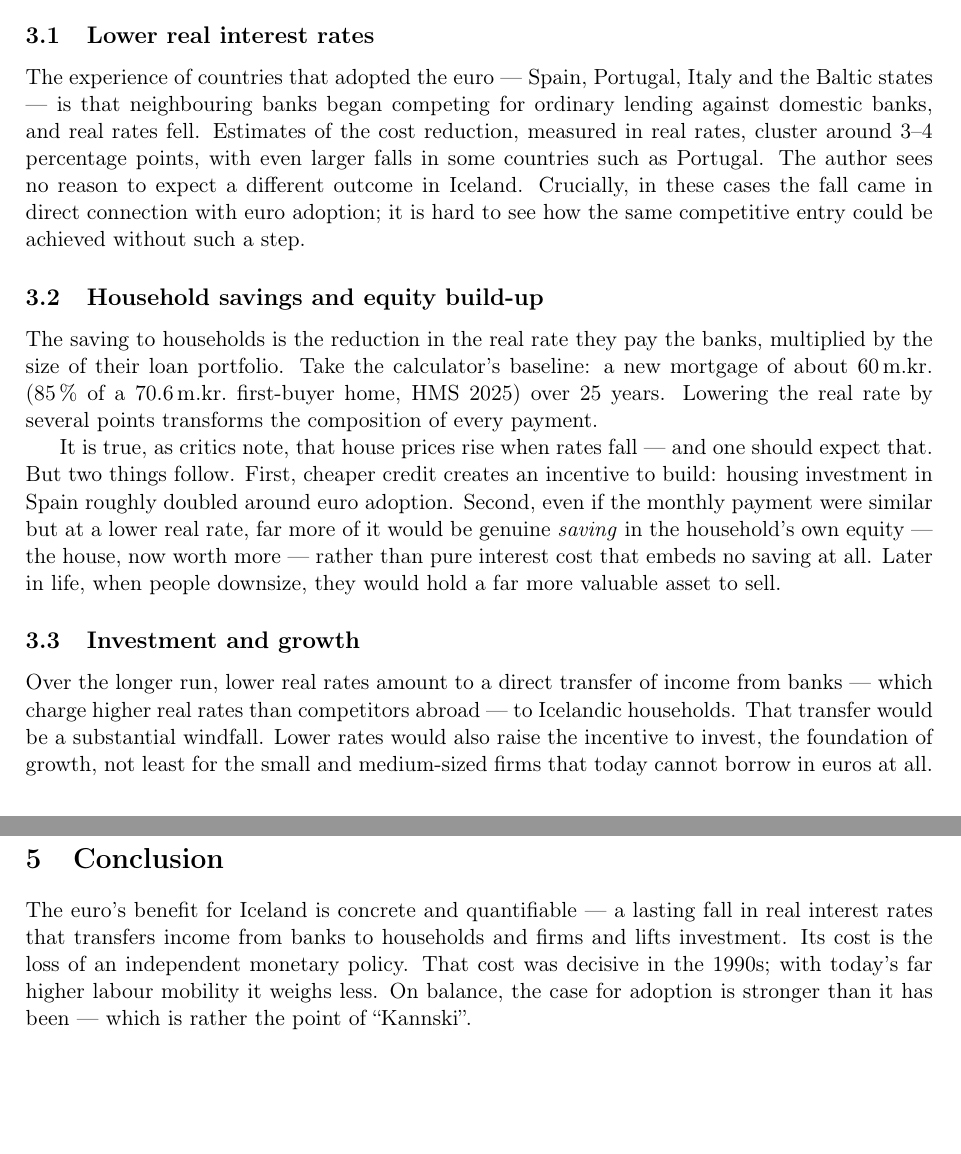
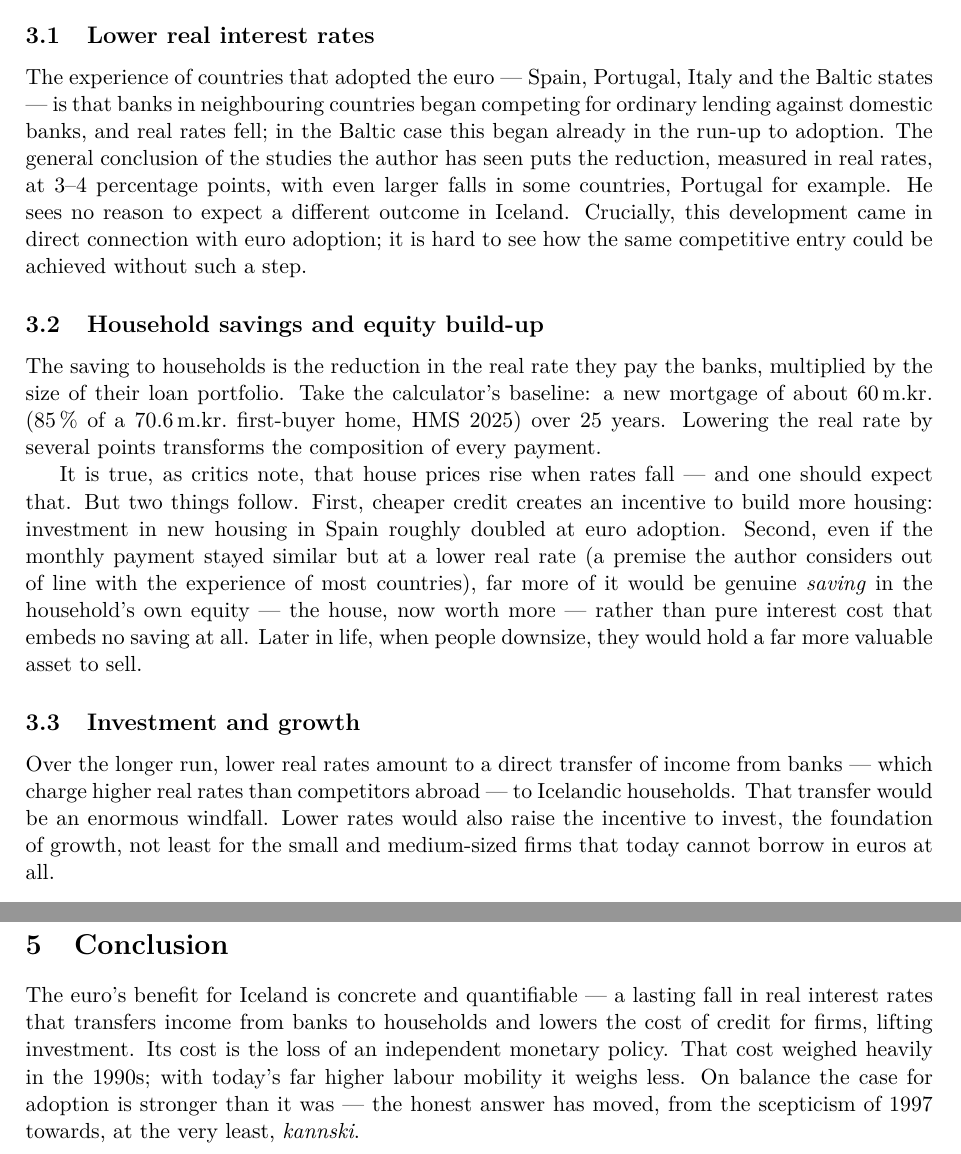
Before and after one commit to gautieggertsson/kannski-esb, a LaTeX paper (drafts/Evra_cost_benefit.tex): two parts of pages 2 and 3 of 3, joined at a grey line, cut so that both start at the same text, the shorter picture padded with empty space. Compiled offline with pdfLaTeX.

Commit message:
Verify draft against source essays; fix subtitle spacing, tighten claims
- Fix missing space in Icelandic subtitle: \dh gobbled the following
  space, so the PDF printed 'viðupptöku'. Write Icelandic literally in
  UTF-8 instead of escape sequences.
- Attribute the 3-4pp real-rate fall to studies, as the source essay
  does; note Baltic rates fell already in the run-up to adoption.
- Spain figure precision: investment in *new housing* doubled; restore
  the essay's hedge on the similar-payment scenario.
- Soften the 1997 claim to what the essay states: the counter-argument
  now weighs less (the thesis's own conclusion is not stated).
- 'gífurleg búbót' rendered as 'enormous windfall'; separate the
  household transfer from cheaper firm credit in abstract/conclusion.
- Load lmodern so the PDF embeds vector fonts instead of bitmap PK
  (sharper on mobile, searchable text).

Co-Authored-By: Claude Opus 4.8 <noreply@anthropic.com>
Claude-Session: https://claude.ai/code/session_01UgWRRm54Fmme7CXP2LJtk9

```diff
--- a/drafts/Evra_cost_benefit.tex
+++ b/drafts/Evra_cost_benefit.tex
@@ -9,6 +9,7 @@
 
 \usepackage[utf8]{inputenc}
 \usepackage[T1]{fontenc}
+\usepackage{lmodern}
 \usepackage[icelandic,english]{babel}
 \usepackage{geometry}
 \geometry{margin=2.5cm}
@@ -16,7 +17,7 @@
 \usepackage{hyperref}
 \hypersetup{colorlinks=true, linkcolor=blue, urlcolor=blue}
 
-\title{Evra: Cost--Benefit Analysis \\ \large Kostna\dh ur og \'{a}bati vi\dh upptöku evru}
+\title{Evra: Cost--Benefit Analysis \\ \large Kostnaður og ábati við upptöku evru}
 \author{Kannski --- kannski-esb.is}
 \date{\today}
 
@@ -77,13 +79,15 @@ area. Four forces keep them there.
 
 \subsection{Lower real interest rates}
 The experience of countries that adopted the euro --- Spain, Portugal, Italy and
-the Baltic states --- is that neighbouring banks began competing for ordinary
-lending against domestic banks, and real rates fell. Estimates of the cost
-reduction, measured in real rates, cluster around 3--4 percentage points, with
-even larger falls in some countries such as Portugal. The author sees no reason
-to expect a different outcome in Iceland. Crucially, in these cases the fall
-came in direct connection with euro adoption; it is hard to see how the same
-competitive entry could be achieved without such a step.
+the Baltic states --- is that banks in neighbouring countries began competing
+for ordinary lending against domestic banks, and real rates fell; in the
+Baltic case this began already in the run-up to adoption. The general
+conclusion of the studies the author has seen puts the reduction, measured in
+real rates, at 3--4 percentage points, with even larger falls in some
+countries, Portugal for example. He sees no reason to expect a different
+outcome in Iceland. Crucially, this development came in direct connection with
+euro adoption; it is hard to see how the same competitive entry could be
+achieved without such a step.
 
 \subsection{Household savings and equity build-up}
 The saving to households is the reduction in the real rate they pay the banks,
@@ -94,17 +98,18 @@ composition of every payment.
 
 It is true, as critics note, that house prices rise when rates fall --- and one
 should expect that. But two things follow. First, cheaper credit creates an
-incentive to build: housing investment in Spain roughly doubled around euro
-adoption. Second, even if the monthly payment were similar but at a lower real
-rate, far more of it would be genuine \emph{saving} in the household's own
-equity --- the house, now worth more --- rather than pure interest cost that
-embeds no saving at all. Later in life, when people downsize, they would hold a
-far more valuable asset to sell.
+incentive to build more housing: investment in new housing in Spain roughly
+doubled at euro adoption. Second, even if the monthly payment stayed similar
+but at a lower real rate (a premise the author considers out of line with the
+experience of most countries), far more of it would be genuine \emph{saving}
+in the household's own equity --- the house, now worth more --- rather than
+pure interest cost that embeds no saving at all. Later in life, when people
+downsize, they would hold a far more valuable asset to sell.
 
 \subsection{Investment and growth}
 Over the longer run, lower real rates amount to a direct transfer of income from
 banks --- which charge higher real rates than competitors abroad --- to
-Icelandic households. That transfer would be a substantial windfall. Lower rates
+Icelandic households. That transfer would be an enormous windfall. Lower rates
 would also raise the incentive to invest, the foundation of growth, not least
 for the small and medium-sized firms that today cannot borrow in euros at all.
 
@@ -137,10 +142,11 @@ here they do not outweigh the interest-rate gain.
 
 \section{Conclusion}
 The euro's benefit for Iceland is concrete and quantifiable --- a lasting fall
-in real interest rates that transfers income from banks to households and firms
-and lifts investment. Its cost is the loss of an independent monetary policy.
-That cost was decisive in the 1990s; with today's far higher labour mobility it
-weighs less. On balance, the case for adoption is stronger than it has been ---
-which is rather the point of ``Kannski''.
+in real interest rates that transfers income from banks to households and
+lowers the cost of credit for firms, lifting investment. Its cost is the loss
+of an independent monetary policy. That cost weighed heavily in the 1990s; with
+today's far higher labour mobility it weighs less. On balance the case for
+adoption is stronger than it was --- the honest answer has moved, from the
+scepticism of 1997 towards, at the very least, \emph{kannski}.
 
 \end{document}
```
Also changed, not shown: drafts/Evra_cost_benefit.tex (27 more changed lines).
